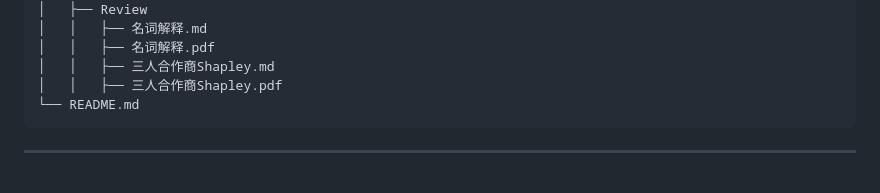
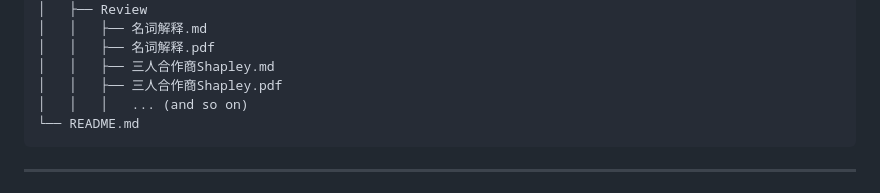
Before and after one commit to forliage/ZJU-Basis-for-Trading-Data-Elements, a Markdown page: README.md, the part around the change. GitHub-like rendering.

````diff
--- a/README.md
+++ b/README.md
@@ -30,6 +30,7 @@
 │   │   ├── 名词解释.pdf
 │   │   ├── 三人合作商Shapley.md
 │   │   ├── 三人合作商Shapley.pdf
+│   │   │   ... (and so on)
 └── README.md
 ```
 
````
